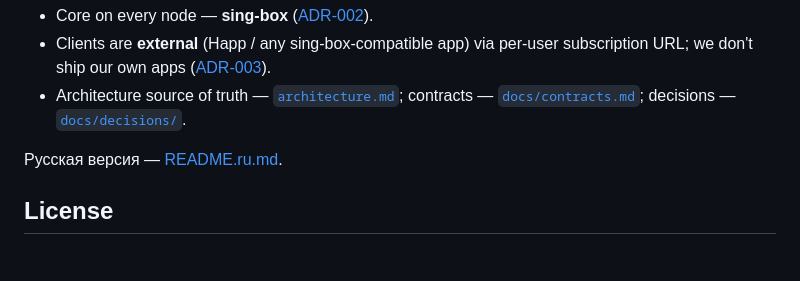
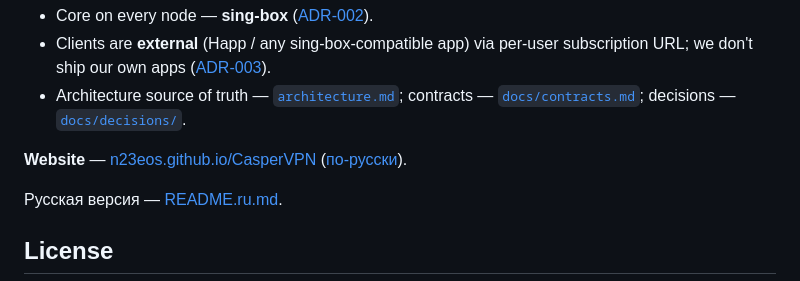
Before and after one commit to n23eos/CasperVPN, a Markdown page: README.md, the part around the change. GitHub-like rendering; blank space fills up the shorter version.

```diff
--- a/README.md
+++ b/README.md
@@ -15,6 +15,9 @@ switch — not a single protocol monoculture.
   subscription URL; we don't ship our own apps ([ADR-003](docs/decisions/ADR-003-external-clients-happ.md)).
 - Architecture source of truth — [`architecture.md`](architecture.md); contracts —
   [`docs/contracts.md`](docs/contracts.md); decisions — [`docs/decisions/`](docs/decisions/).
+
+**Website** — [n23eos.github.io/CasperVPN](https://n23eos.github.io/CasperVPN/)
+([по-русски](https://n23eos.github.io/CasperVPN/ru.html)).
 
 Русская версия — [README.ru.md](README.ru.md).
 
```
Also changed, not shown: README.ru.md (+3 -0 lines).
